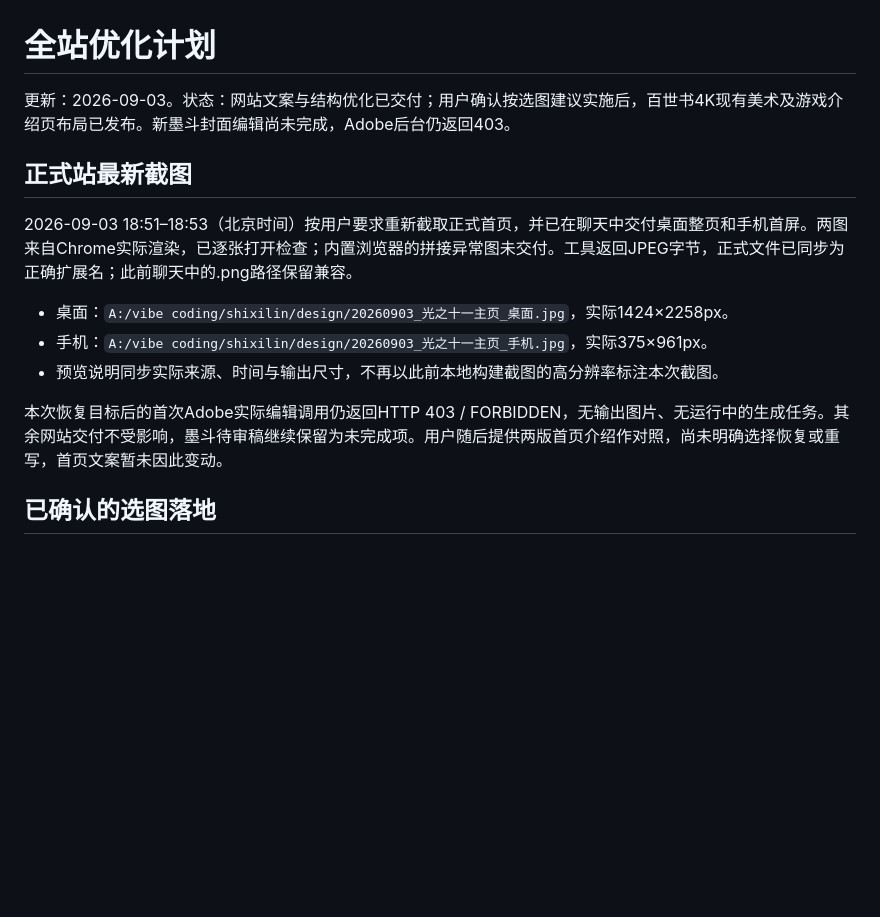
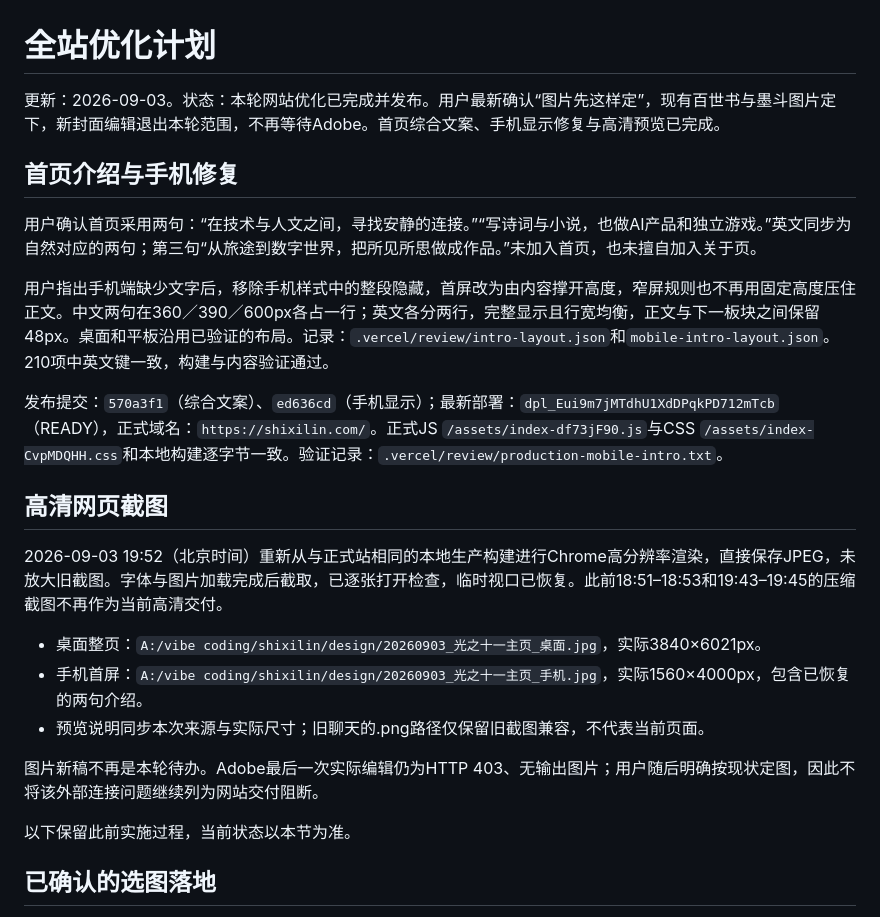
Before and after one commit to shixi-11/shixilin, a Markdown page: docs/site-plan.md, the part around the change. GitHub-like rendering; blank space fills up the shorter version.

Commit message:
Record mobile copy fix, high-resolution previews, and final artwork decision

```diff
--- a/docs/site-plan.md
+++ b/docs/site-plan.md
@@ -1,16 +1,26 @@
 # 全站优化计划
 
-更新：2026-09-03。状态：网站文案与结构优化已交付；用户确认按选图建议实施后，百世书4K现有美术及游戏介绍页布局已发布。新墨斗封面编辑尚未完成，Adobe后台仍返回403。
+更新：2026-09-03。状态：本轮网站优化已完成并发布。用户最新确认“图片先这样定”，现有百世书与墨斗图片定下，新封面编辑退出本轮范围，不再等待Adobe。首页综合文案、手机显示修复与高清预览已完成。
 
-## 正式站最新截图
+## 首页介绍与手机修复
 
-2026-09-03 18:51–18:53（北京时间）按用户要求重新截取正式首页，并已在聊天中交付桌面整页和手机首屏。两图来自Chrome实际渲染，已逐张打开检查；内置浏览器的拼接异常图未交付。工具返回JPEG字节，正式文件已同步为正确扩展名；此前聊天中的.png路径保留兼容。
+用户确认首页采用两句：“在技术与人文之间，寻找安静的连接。”“写诗词与小说，也做AI产品和独立游戏。”英文同步为自然对应的两句；第三句“从旅途到数字世界，把所见所思做成作品。”未加入首页，也未擅自加入关于页。
 
-- 桌面：`A:/vibe coding/shixilin/design/20260903_光之十一主页_桌面.jpg`，实际1424×2258px。
-- 手机：`A:/vibe coding/shixilin/design/20260903_光之十一主页_手机.jpg`，实际375×961px。
-- 预览说明同步实际来源、时间与输出尺寸，不再以此前本地构建截图的高分辨率标注本次截图。
+用户指出手机端缺少文字后，移除手机样式中的整段隐藏，首屏改为由内容撑开高度，窄屏规则也不再用固定高度压住正文。中文两句在360／390／600px各占一行；英文各分两行，完整显示且行宽均衡，正文与下一板块之间保留48px。桌面和平板沿用已验证的布局。记录：`.vercel/review/intro-layout.json`和`mobile-intro-layout.json`。210项中英文键一致，构建与内容验证通过。
 
-本次恢复目标后的首次Adobe实际编辑调用仍返回HTTP 403 / FORBIDDEN，无输出图片、无运行中的生成任务。其余网站交付不受影响，墨斗待审稿继续保留为未完成项。用户随后提供两版首页介绍作对照，尚未明确选择恢复或重写，首页文案暂未因此变动。
+发布提交：`570a3f1`（综合文案）、`ed636cd`（手机显示）；最新部署：`dpl_Eui9m7jMTdhU1XdDPqkPD712mTcb`（READY），正式域名：`https://shixilin.com/`。正式JS `/assets/index-df73jF90.js`与CSS `/assets/index-CvpMDQHH.css`和本地构建逐字节一致。验证记录：`.vercel/review/production-mobile-intro.txt`。
+
+## 高清网页截图
+
+2026-09-03 19:52（北京时间）重新从与正式站相同的本地生产构建进行Chrome高分辨率渲染，直接保存JPEG，未放大旧截图。字体与图片加载完成后截取，已逐张打开检查，临时视口已恢复。此前18:51–18:53和19:43–19:45的压缩截图不再作为当前高清交付。
+
+- 桌面整页：`A:/vibe coding/shixilin/design/20260903_光之十一主页_桌面.jpg`，实际3840×6021px。
+- 手机首屏：`A:/vibe coding/shixilin/design/20260903_光之十一主页_手机.jpg`，实际1560×4000px，包含已恢复的两句介绍。
+- 预览说明同步本次来源与实际尺寸；旧聊天的.png路径仅保留旧截图兼容，不代表当前页面。
+
+图片新稿不再是本轮待办。Adobe最后一次实际编辑仍为HTTP 403、无输出图片；用户随后明确按现状定图，因此不将该外部连接问题继续列为网站交付阻断。
+
+以下保留此前实施过程，当前状态以本节为准。
 
 ## 已确认的选图落地
 
```
